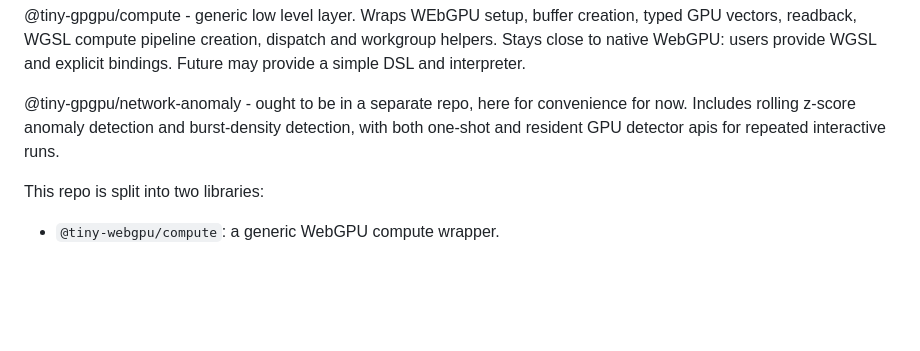
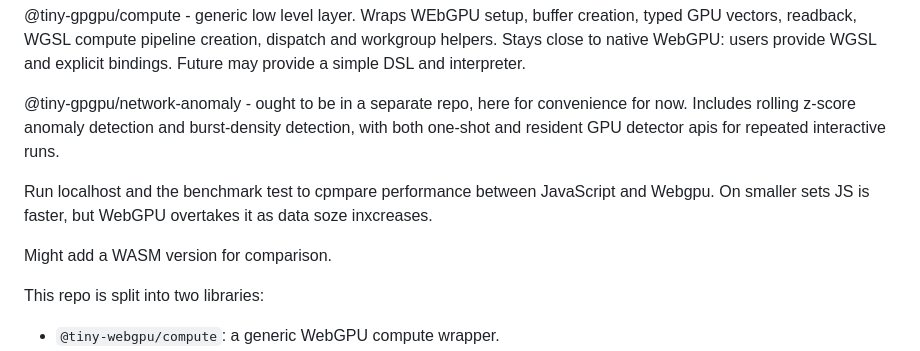
Before and after one commit to Graham-Phillips/tiny-gpgpu, a Markdown page: README.md, the part around the change. GitHub-like rendering; blank space fills up the shorter version.

```diff
--- a/README.md
+++ b/README.md
@@ -6,7 +6,9 @@ A small npm workspace for browser WebGPU compute.
 
 @tiny-gpgpu/network-anomaly - ought to be in a separate repo, here for convenience for now. Includes rolling z-score anomaly detection and burst-density detection, with both one-shot and resident GPU detector apis for repeated interactive runs.
 
+Run localhost and the benchmark test to cpmpare performance between JavaScript and Webgpu. On smaller sets JS is faster, but WebGPU overtakes it as data soze inxcreases.
 
+Might add a WASM version for comparison.
 
 This repo is split into two libraries:
 
```
